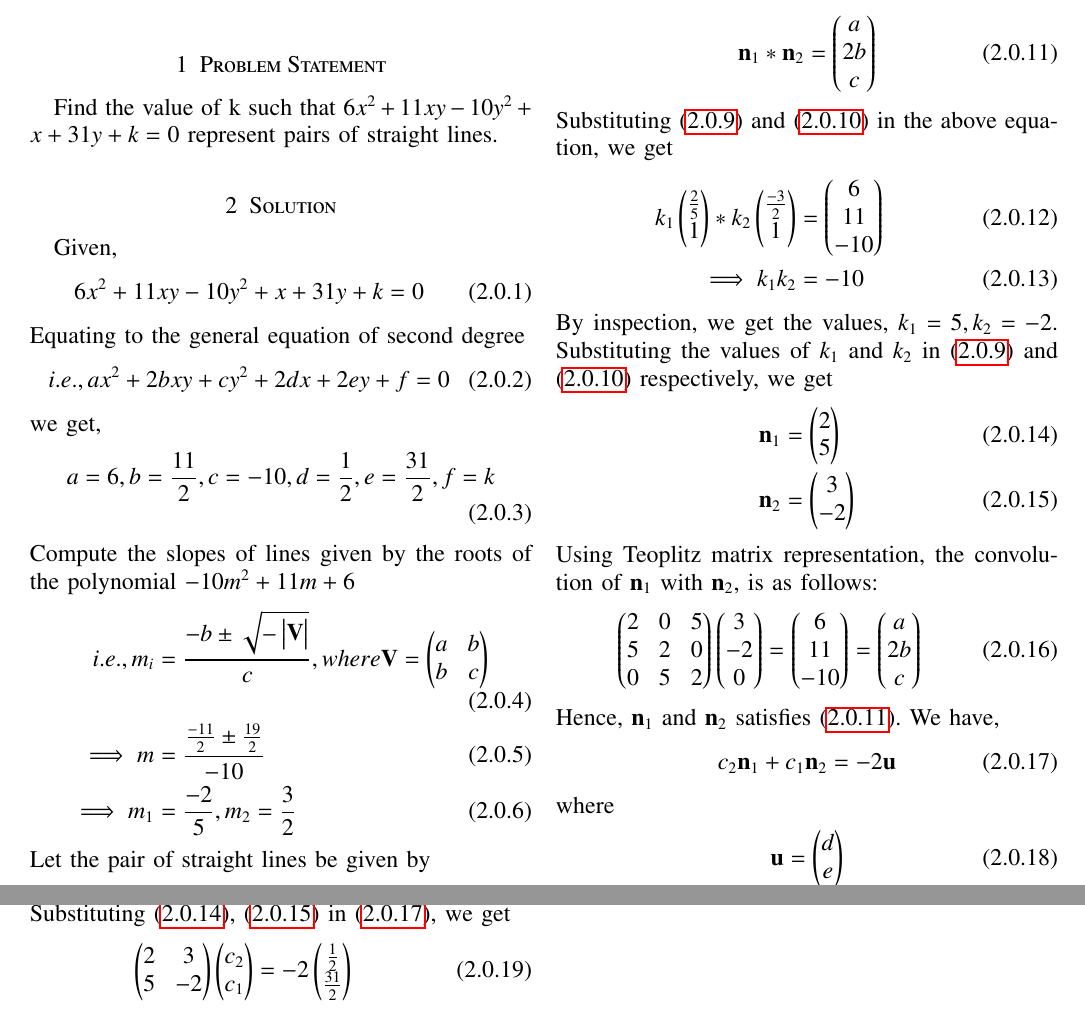
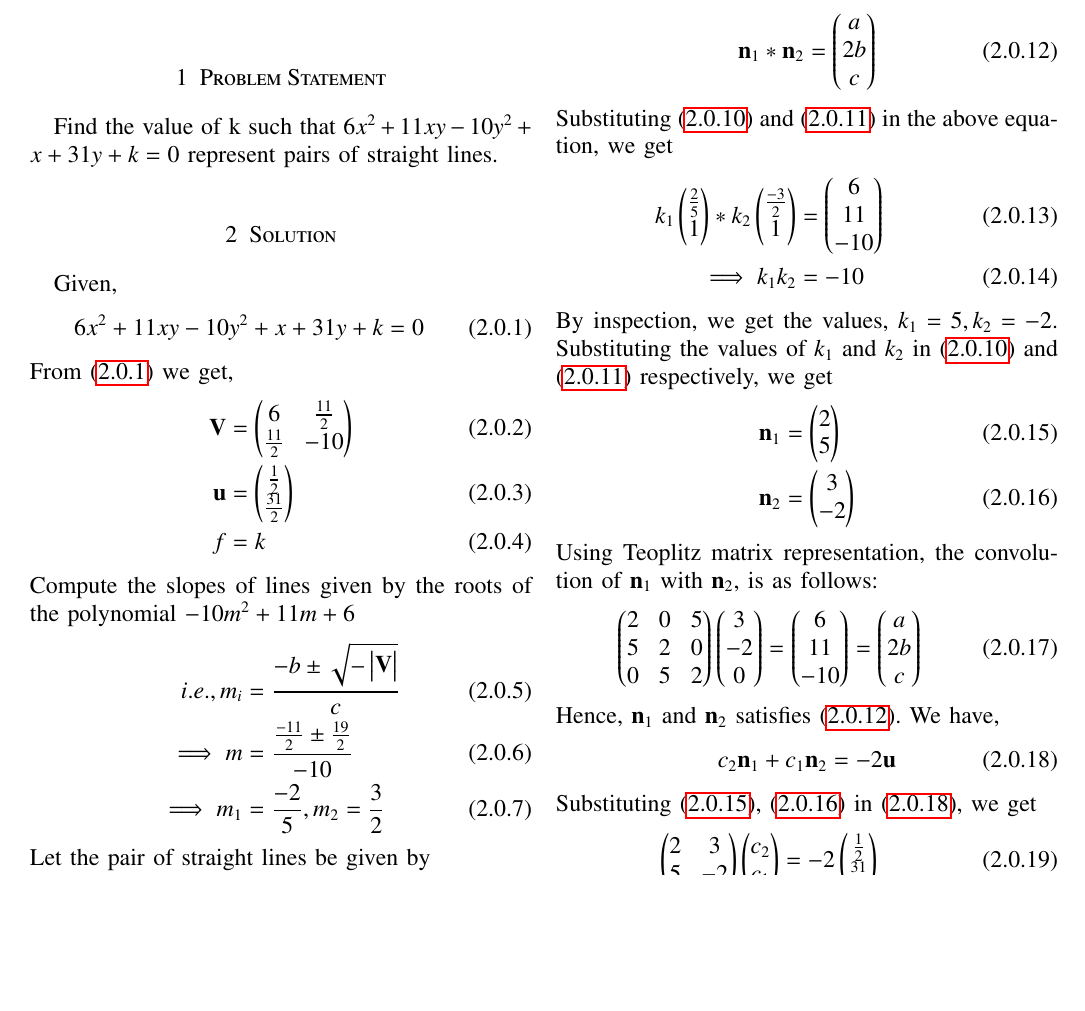
Before and after one commit to poojah15/EE5609_AI20MTECH14003, a LaTeX problem sheet (Assignment_6/document6.tex): two parts of pages 1 and 2 of 2 before the commit and part of page 1 of 2 after it, the two joined at a grey line, cut so that both start at the same text, the shorter picture padded with empty space. Compiled offline with pdfLaTeX.

Commit message:
Add files via upload

```diff
--- a/Assignment_6/document6.tex
+++ b/Assignment_6/document6.tex
@@ -180,18 +180,15 @@ Given,
 \begin{align}
 	6x^2 + 11xy - 10y^2 + x + 31y + k =0 \label{eq:eq5}
 \end{align}
-Equating to the general equation of second degree
+From \eqref{eq:eq5} we get,
 \begin{align}
-	i.e.,  ax^2 + 2bxy + cy^2 + 2dx + 2ey + f = 0 \label{eq:geneq}
-\end{align}
-we get,
-\begin{align}
-	a = 6, b = \frac{11}{2}, c = -10, d = \frac{1}{2}, e = \frac{31}{2}, f = k
+	\vec{V} &= \myvec{6 & \frac{11}{2} \\ \frac{11}{2} & -10}\\
+	\vec{u} &= \myvec{\frac{1}{2}\\ \frac{31}{2}}\\
+	f &= k
 \end{align}
 Compute the slopes of lines given by the roots of the polynomial $-10m^2 + 11m + 6$
 \begin{align}
-   i.e., m_i &= \frac{-b \pm \sqrt{- \mydet{\vec{V}}}}{c},  where
-  \vec{V} = \myvec{a & b\\b & c} \label{eq:eq2} \\
+   i.e., m_i &= \frac{-b \pm \sqrt{- \mydet{\vec{V}}}}{c} \label{eq:eq2} \\
    \implies m &= \frac{\frac{-11}{2} \pm \frac{19}{2}}{-10} \\
    \implies m_1 &= \frac{-2}{5}, m_2 = \frac{3}{2}
 \end{align}
@@ -228,10 +225,6 @@ We have,
 \begin{align}
 	c_2\vec{n}_1 + c_1\vec{n}_2 &= -2\vec{u} \label{eq:cneq}
 \end{align}
-where
-\begin{align}
-	\vec{u} = \myvec{d \\ e}
-\end{align}
 Substituting \eqref{eq:n1}, \eqref{eq:n2} in \eqref{eq:cneq}, we get
 \begin{align}
  \myvec{2 & 3\\ 5 & -2}\myvec{c_2 \\ c_1} &= -2\myvec{\frac{1}{2} \\ \frac{31}{2}}
```
Also changed, not shown: Assignment_6/document6.pdf.
